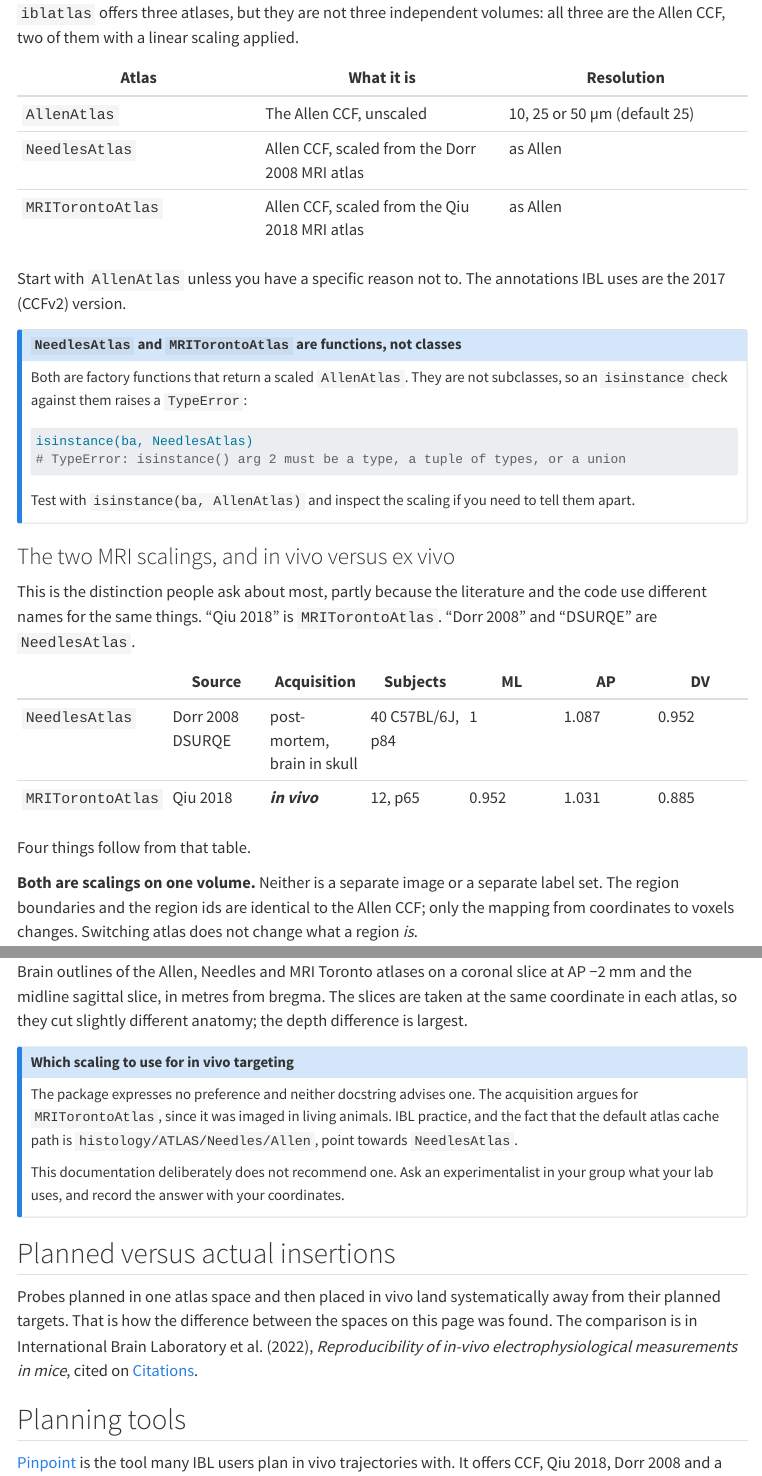
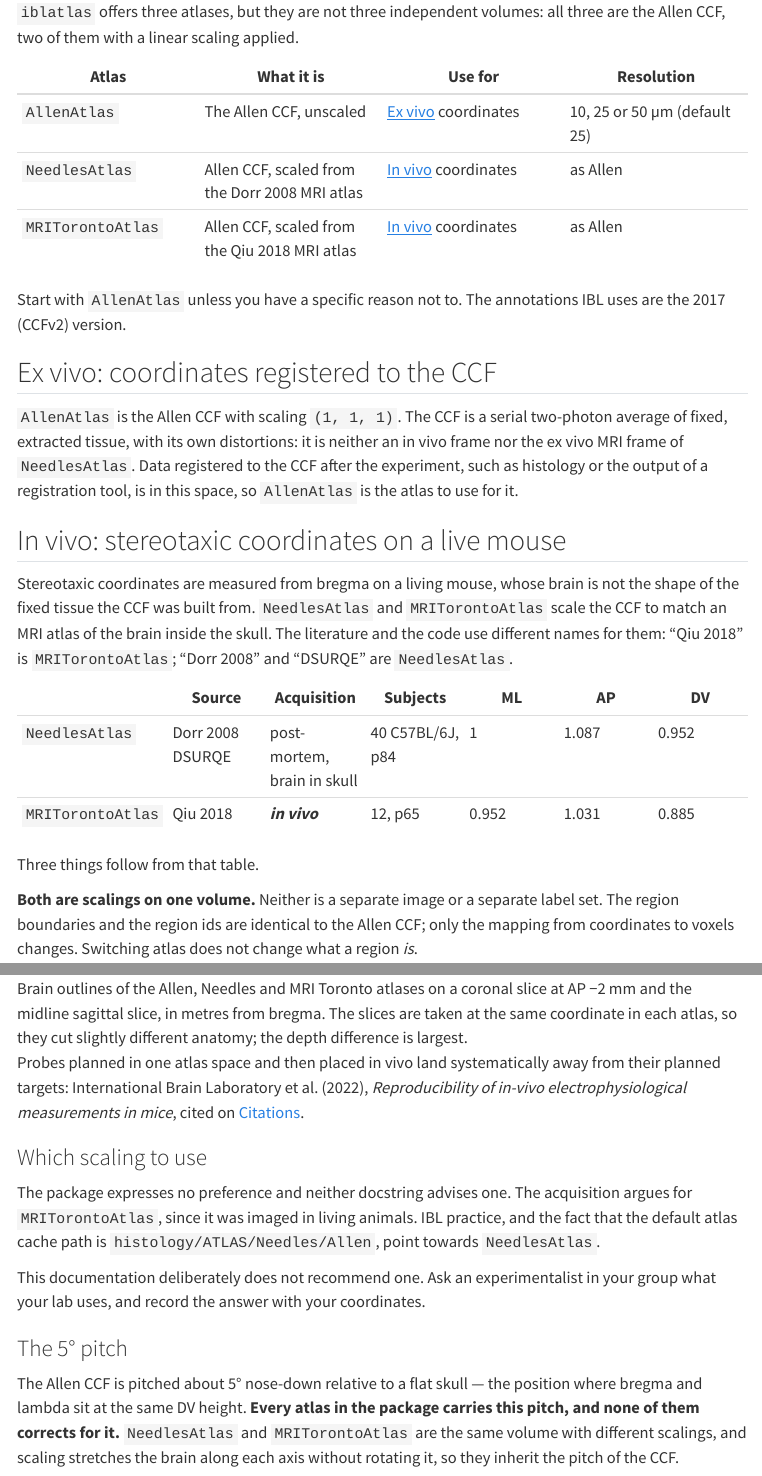
Before and after one commit to int-brain-lab/iblatlas, a Quarto document (docs/explanation/atlas-spaces.qmd): the page in a window 1100 px wide, from 1250 px down before the commit and from 660 px down after it, so that both start at the same text, and a second part further down, joined at a grey line. Rendered offline with R 4.5, knitr and Pandoc in place of Quarto, with nearby package versions; menus at the side of the page are left out.

Commit message:
Organise the atlas spaces page into ex vivo and in vivo
The page now separates the atlases by where the reader's coordinates
come from: AllenAtlas for data registered to the CCF after the
experiment, and NeedlesAtlas or MRITorontoAtlas for stereotaxic
coordinates on a live mouse. The overview table says which applies to
each atlas. The in vivo section holds the scaling table, the choice of
scaling, the planned-versus-actual citation in one sentence, and the 5°
pitch with the Pinpoint content folded in. The 'functions, not classes'
callout is removed; the API reference already states it. Both linked
headings keep their anchors.

Co-Authored-By: Claude Opus 5.5 <noreply@anthropic.com>

````diff
--- a/docs/explanation/atlas-spaces.qmd
+++ b/docs/explanation/atlas-spaces.qmd
@@ -22,4 +24,42 @@ signs and units of the IBL frame are laid out on
 [Coordinates and volumes](coordinates-and-volumes.qmd). To convert points between the two frames,
 see [Convert coordinates from the Allen CCF or a registration tool](../how-to/bring-your-own-coordinates.ipynb).
 
-## The 5° pitch
+## The three atlases
+
+`iblatlas` offers three atlases, but they are not three independent volumes: all three are the
+Allen CCF, two of them with a linear scaling applied.
+
+| Atlas | What it is | Use for | Resolution |
+|---|---|---|---|
+| `AllenAtlas` | The Allen CCF, unscaled | [Ex vivo](#ex-vivo-coordinates-registered-to-the-ccf) coordinates | 10, 25 or 50 µm (default 25) |
+| `NeedlesAtlas` | Allen CCF, scaled from the Dorr 2008 MRI atlas | [In vivo](#in-vivo-stereotaxic-coordinates-on-a-live-mouse) coordinates | as Allen |
+| `MRITorontoAtlas` | Allen CCF, scaled from the Qiu 2018 MRI atlas | [In vivo](#in-vivo-stereotaxic-coordinates-on-a-live-mouse) coordinates | as Allen |
+
+Start with `AllenAtlas` unless you have a specific reason not to. The annotations IBL uses are
+the 2017 (CCFv2) version.
+
+## Ex vivo: coordinates registered to the CCF
+
+`AllenAtlas` is the Allen CCF with scaling `(1, 1, 1)`. The CCF is a serial two-photon average
+of fixed, extracted tissue, with its own distortions: it is neither an in vivo frame nor the
+ex vivo MRI frame of `NeedlesAtlas`. Data registered to the CCF after the experiment, such as
+histology or the output of a registration tool, is in this space, so `AllenAtlas` is the atlas
+to use for it.
+
+## In vivo: stereotaxic coordinates on a live mouse
+
+Stereotaxic coordinates are measured from bregma on a living mouse, whose brain is not the shape
+of the fixed tissue the CCF was built from. `NeedlesAtlas` and `MRITorontoAtlas` scale the CCF to
+match an MRI atlas of the brain inside the skull. The literature and the code use different
+names for them: "Qiu 2018" is `MRITorontoAtlas`; "Dorr 2008" and "DSURQE" are `NeedlesAtlas`.
+
+| | Source | Acquisition | Subjects | ML | AP | DV |
+|---|---|---|---|---|---|---|
+| `NeedlesAtlas` | Dorr 2008 DSURQE | post-mortem, brain in skull | 40 C57BL/6J, p84 | 1 | 1.087 | 0.952 |
+| `MRITorontoAtlas` | Qiu 2018 | ***in vivo*** | 12, p65 | 0.952 | 1.031 | 0.885 |
+
+Three things follow from that table.
+
+**Both are scalings on one volume.** Neither is a separate image or a separate label set. The
+region boundaries and the region ids are identical to the Allen CCF; only the mapping from
+coordinates to voxels changes. Switching atlas does not change what a region *is*.
@@ -26,3 +78,19 @@ see [Convert coordinates from the Allen CCF or a registration tool](../how-to/br
+each atlas, so they cut slightly different anatomy; the depth difference is largest.](images/scaling-overlay.png){fig-alt="Two panels of brain outlines in black, blue and red for the Allen, Needles and MRI Toronto atlases. The outlines share the dorsal surface at bregma and move apart towards the ventral side, with the MRI Toronto outline the shallowest."}
+
+Probes planned in one atlas space and then placed in vivo land systematically away from their
+planned targets: International Brain Laboratory et al. (2022), *Reproducibility of in-vivo
+electrophysiological measurements in mice*, cited on [Citations](../citations.qmd).
+
+### Which scaling to use
+
+The package expresses no preference and neither docstring advises one. The acquisition argues
+for `MRITorontoAtlas`, since it was imaged in living animals. IBL practice, and the fact that
+the default atlas cache path is `histology/ATLAS/Needles/Allen`, point towards `NeedlesAtlas`.
+
+This documentation deliberately does not recommend one. Ask an experimentalist in your group
+what your lab uses, and record the answer with your coordinates.
+
+### The 5° pitch
 
 The Allen CCF is pitched about 5° nose-down relative to a flat skull — the position where bregma
 and lambda sit at the same DV height. **Every atlas in the package carries this pitch, and none
@@ -55,42 +117,0 @@ regions or plotting values on slices: the labels and the coordinates share one f
-`iblatlas` offers three atlases, but they are not three independent volumes: all three are the
-Allen CCF, two of them with a linear scaling applied.
-
-| Atlas | What it is | Resolution |
-|---|---|---|
-| `AllenAtlas` | The Allen CCF, unscaled | 10, 25 or 50 µm (default 25) |
-| `NeedlesAtlas` | Allen CCF, scaled from the Dorr 2008 MRI atlas | as Allen |
-| `MRITorontoAtlas` | Allen CCF, scaled from the Qiu 2018 MRI atlas | as Allen |
-
-Start with `AllenAtlas` unless you have a specific reason not to. The annotations IBL uses are
-the 2017 (CCFv2) version.
-
-::: {.callout-note}
-## `NeedlesAtlas` and `MRITorontoAtlas` are functions, not classes
-
-Both are factory functions that return a scaled `AllenAtlas`. They are not subclasses, so an
-`isinstance` check against them raises a `TypeError`:
-
-```python
-isinstance(ba, NeedlesAtlas)
-# TypeError: isinstance() arg 2 must be a type, a tuple of types, or a union
-```
-
-Test with `isinstance(ba, AllenAtlas)` and inspect the scaling if you need to tell them apart.
-:::
-
-### The two MRI scalings, and in vivo versus ex vivo
-
-This is the distinction people ask about most, partly because the literature and the code use
-different names for the same things. "Qiu 2018" is `MRITorontoAtlas`. "Dorr 2008" and "DSURQE"
-are `NeedlesAtlas`.
-
-| | Source | Acquisition | Subjects | ML | AP | DV |
-|---|---|---|---|---|---|---|
-| `NeedlesAtlas` | Dorr 2008 DSURQE | post-mortem, brain in skull | 40 C57BL/6J, p84 | 1 | 1.087 | 0.952 |
-| `MRITorontoAtlas` | Qiu 2018 | ***in vivo*** | 12, p65 | 0.952 | 1.031 | 0.885 |
-
-Four things follow from that table.
-
-**Both are scalings on one volume.** Neither is a separate image or a separate label set. The
-region boundaries and the region ids are identical to the Allen CCF; only the mapping from
-coordinates to voxels changes. Switching atlas does not change what a region *is*.
@@ -116,18 +117,0 @@ each atlas, so they cut slightly different anatomy; the depth difference is larg
-## Which scaling to use for in vivo targeting
-
-The package expresses no preference and neither docstring advises one. The acquisition argues
-for `MRITorontoAtlas`, since it was imaged in living animals. IBL practice, and the fact that
-the default atlas cache path is `histology/ATLAS/Needles/Allen`, point towards `NeedlesAtlas`.
-
-This documentation deliberately does not recommend one. Ask an experimentalist in your group
-what your lab uses, and record the answer with your coordinates.
-:::
-
-## Planned versus actual insertions
-
-Probes planned in one atlas space and then placed in vivo land systematically away from their
-planned targets. That is how the difference between the spaces on this page was found. The
-comparison is in International Brain Laboratory et al. (2022), *Reproducibility of in-vivo
-electrophysiological measurements in mice*, cited on [Citations](../citations.qmd).
-
-## Planning tools
````
Also changed, not shown: docs/explanation/atlas-spaces.qmd (51 more changed lines).
